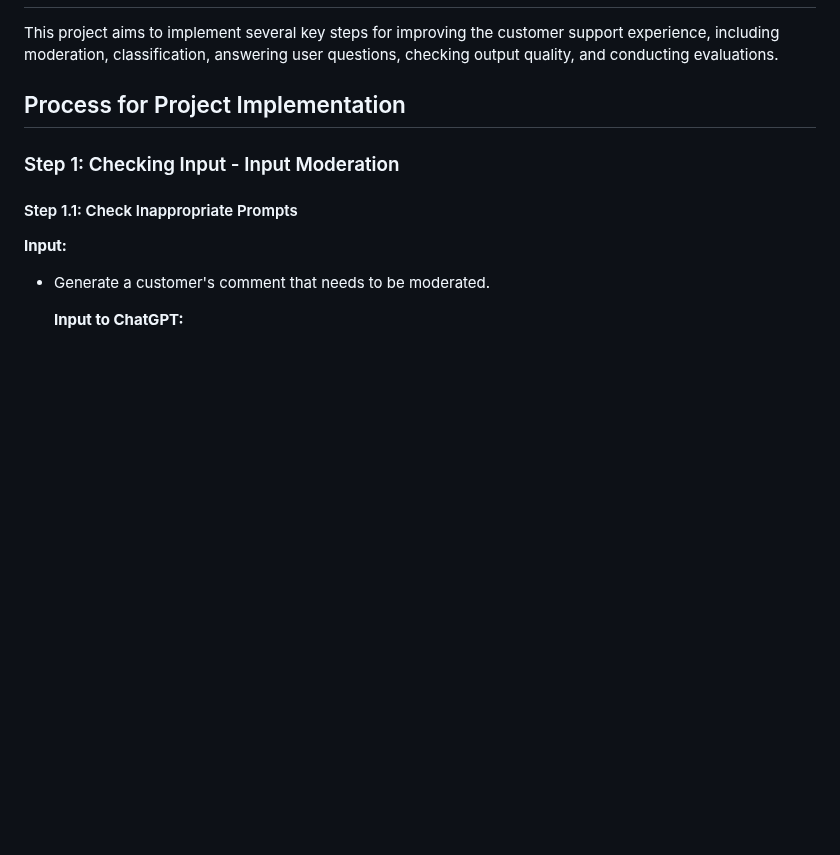
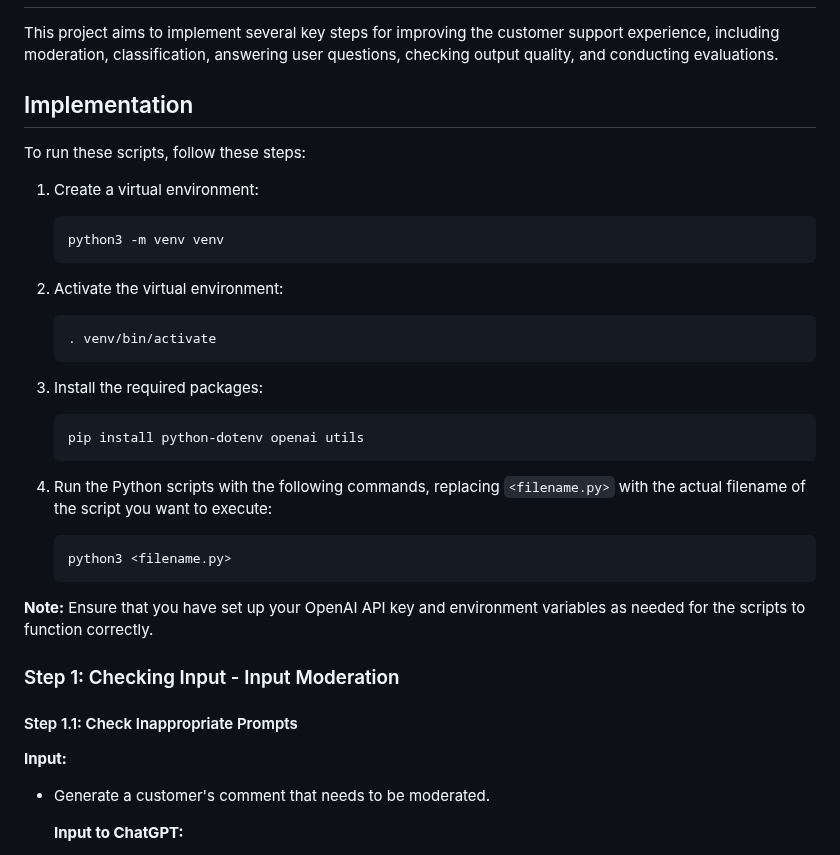
Before and after one commit to TejasriVaitla/Machine-Learning, a Markdown page: ChatGPT/CSS - Moderation, Classification, Checkout and Evaluation/README.md, the part around the change. Rendered like a GitHub page; blank space fills up the shorter version.

````diff
--- a/ChatGPT/CSS - Moderation, Classification, Checkout and Evaluation/README.md
+++ b/ChatGPT/CSS - Moderation, Classification, Checkout and Evaluation/README.md
@@ -8,7 +8,31 @@ If possible, complete **Customer Support System: An email to the customer.**
 
 This project aims to implement several key steps for improving the customer support experience, including moderation, classification, answering user questions, checking output quality, and conducting evaluations.
 
-## Process for Project Implementation
+## Implementation
+
+To run these scripts, follow these steps:
+
+1. Create a virtual environment:
+   ```bash
+   python3 -m venv venv
+   ```
+
+2. Activate the virtual environment:
+   ```bash
+   . venv/bin/activate
+   ```
+
+3. Install the required packages:
+   ```bash
+   pip install python-dotenv openai utils
+   ```
+
+4. Run the Python scripts with the following commands, replacing `<filename.py>` with the actual filename of the script you want to execute:
+
+   ```bash
+   python3 <filename.py>
+   ```
+**Note:** Ensure that you have set up your OpenAI API key and environment variables as needed for the scripts to function correctly.
 
 ### Step 1: Checking Input - Input Moderation
 
````
